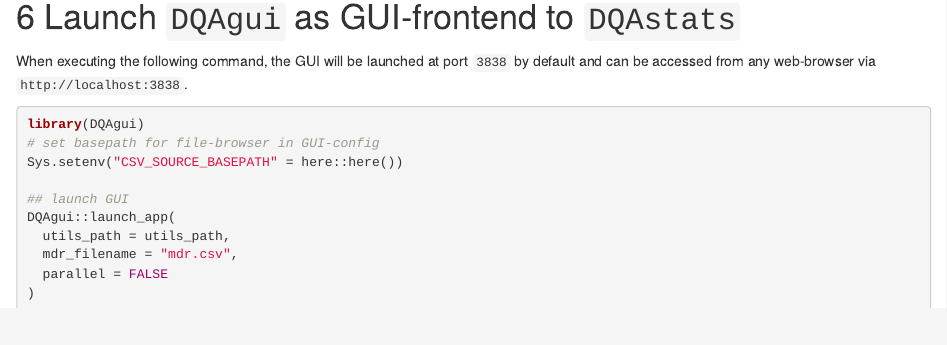
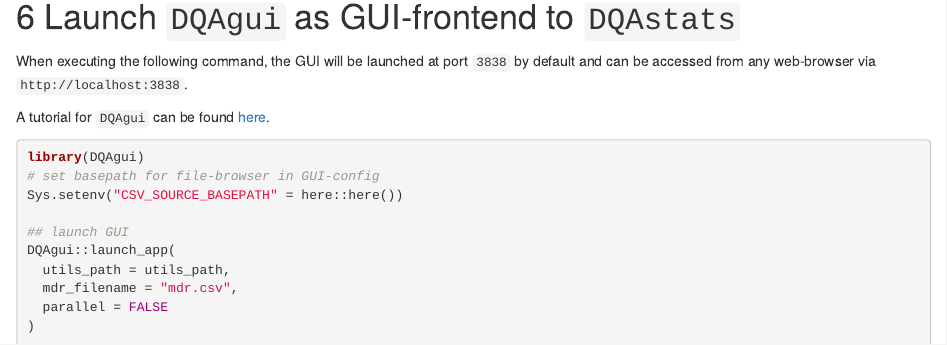
Before and after one commit to kapsner/DQAstats2ship-dataset, an R Markdown document (index.Rmd): the page in a window 1100 px wide, from 9740 px down. Rendered offline with R 4.5, knitr and Pandoc, with nearby package versions; drawn as R Markdown's standard HTML page in place of the format the file asks for; some code elsewhere in the file could not run offline.

Commit message:
added wiki page link for dqagui

````diff
--- a/index.Rmd
+++ b/index.Rmd
@@ -479,6 +479,8 @@ all_results <- DQAstats::dqa(
 
 When executing the following command, the GUI will be launched at port `3838` by default and can be accessed from any web-browser via `http://localhost:3838`.
 
+A tutorial for `DQAgui` can be found [here](https://github.com/miracum/dqa-dqastats/wiki/DQAgui_intro).
+
 ```{r eval=FALSE}
 library(DQAgui)
 # set basepath for file-browser in GUI-config
````
